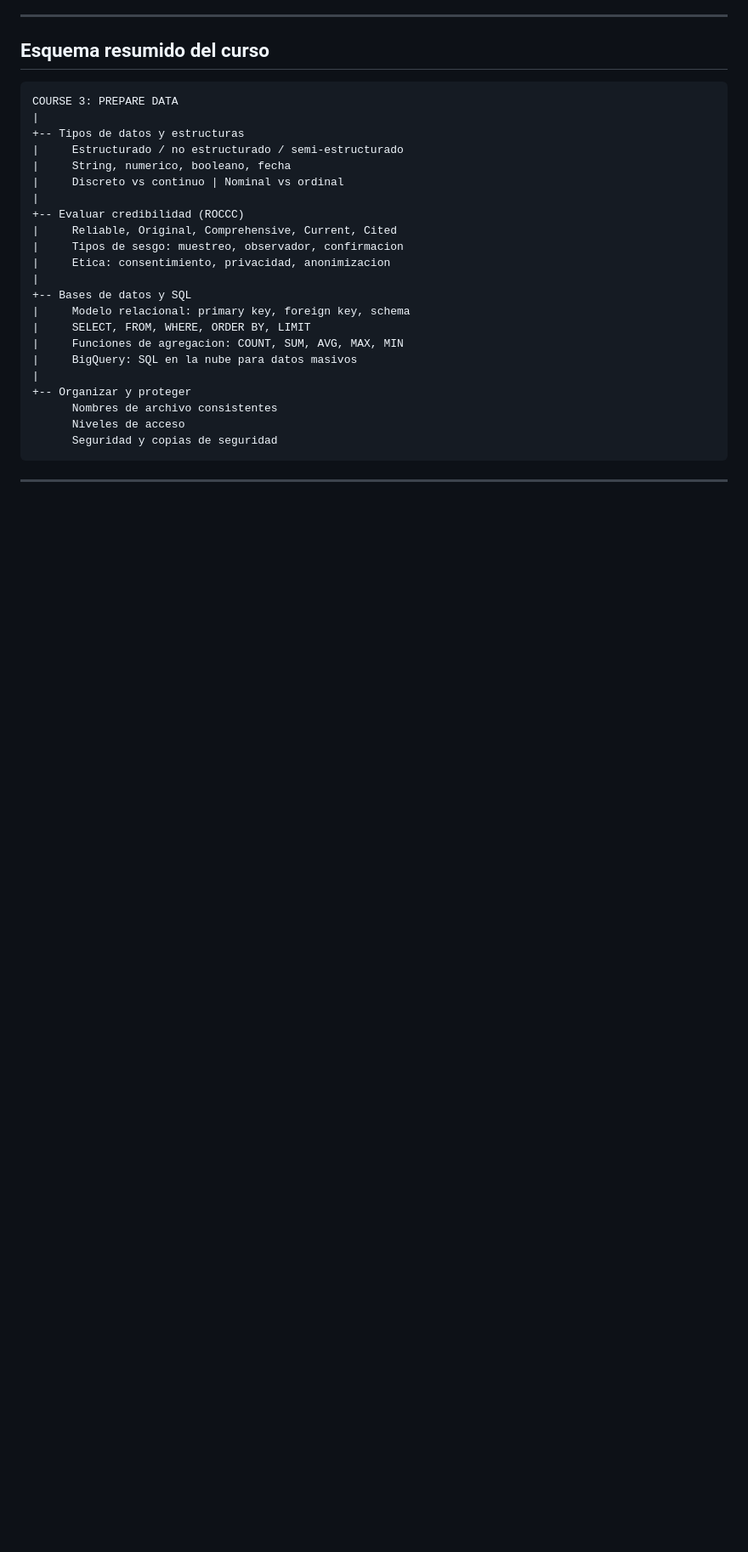
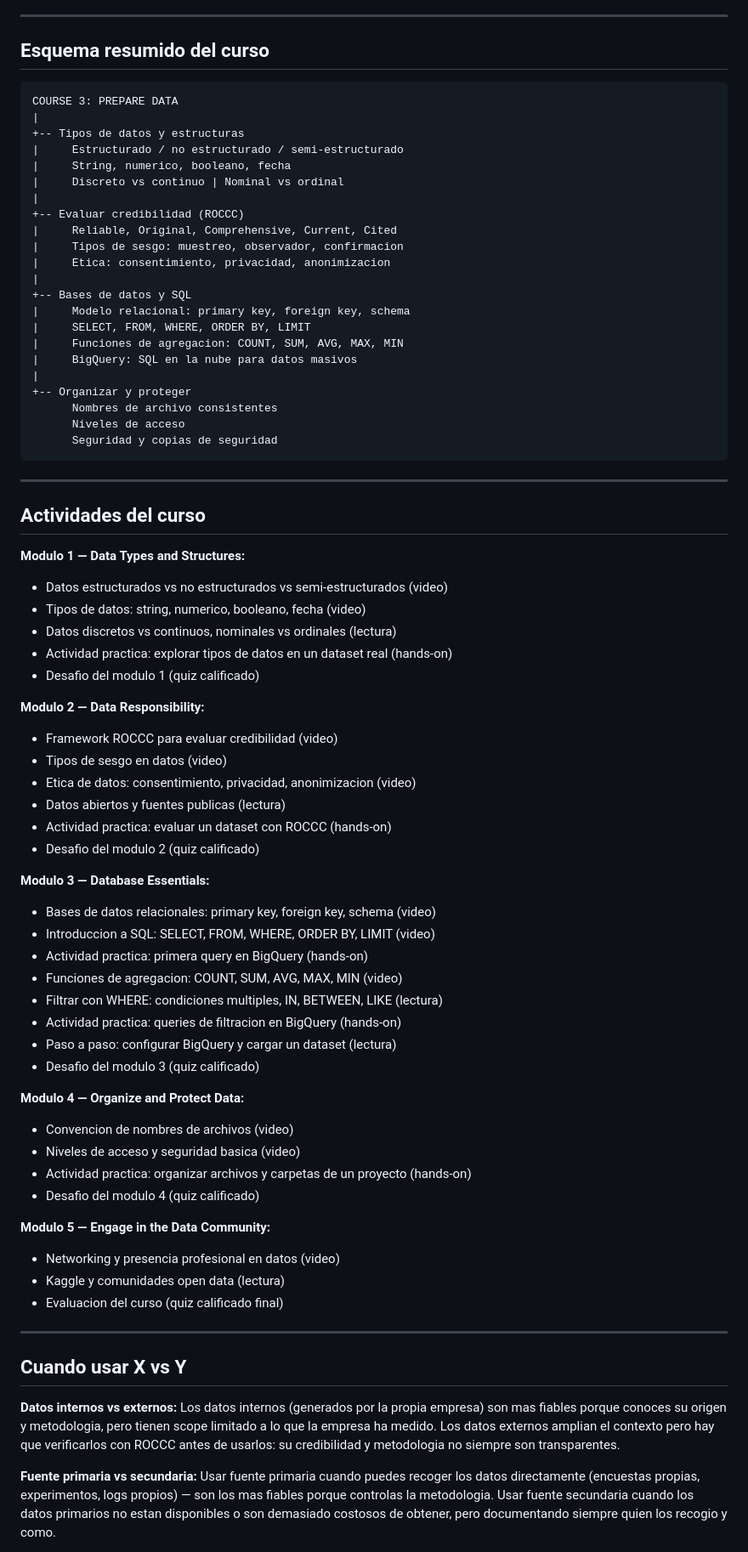
Before and after one commit to aroaxinping/google-data-analytics, a Markdown page: course-3-prepare-data/apuntes.md, the part around one of its changes. Shown at 85% size. Rendered like a GitHub page; blank space fills up the shorter version.

Commit message:
course-3: añadir estructura detallada, frameworks y errores a apuntes

```diff
--- a/course-3-prepare-data/apuntes.md
+++ b/course-3-prepare-data/apuntes.md
@@ -214,3 +214,51 @@ COURSE 3: PREPARE DATA
 
 ---
 
+## Actividades del curso
+
+**Modulo 1 — Data Types and Structures:**
+- Datos estructurados vs no estructurados vs semi-estructurados (video)
+- Tipos de datos: string, numerico, booleano, fecha (video)
+- Datos discretos vs continuos, nominales vs ordinales (lectura)
+- Actividad practica: explorar tipos de datos en un dataset real (hands-on)
+- Desafio del modulo 1 (quiz calificado)
+
+**Modulo 2 — Data Responsibility:**
+- Framework ROCCC para evaluar credibilidad (video)
+- Tipos de sesgo en datos (video)
+- Etica de datos: consentimiento, privacidad, anonimizacion (video)
+- Datos abiertos y fuentes publicas (lectura)
+- Actividad practica: evaluar un dataset con ROCCC (hands-on)
+- Desafio del modulo 2 (quiz calificado)
+
+**Modulo 3 — Database Essentials:**
+- Bases de datos relacionales: primary key, foreign key, schema (video)
+- Introduccion a SQL: SELECT, FROM, WHERE, ORDER BY, LIMIT (video)
+- Actividad practica: primera query en BigQuery (hands-on)
+- Funciones de agregacion: COUNT, SUM, AVG, MAX, MIN (video)
+- Filtrar con WHERE: condiciones multiples, IN, BETWEEN, LIKE (lectura)
+- Actividad practica: queries de filtracion en BigQuery (hands-on)
+- Paso a paso: configurar BigQuery y cargar un dataset (lectura)
+- Desafio del modulo 3 (quiz calificado)
+
+**Modulo 4 — Organize and Protect Data:**
+- Convencion de nombres de archivos (video)
+- Niveles de acceso y seguridad basica (video)
+- Actividad practica: organizar archivos y carpetas de un proyecto (hands-on)
+- Desafio del modulo 4 (quiz calificado)
+
+**Modulo 5 — Engage in the Data Community:**
+- Networking y presencia profesional en datos (video)
+- Kaggle y comunidades open data (lectura)
+- Evaluacion del curso (quiz calificado final)
+
+---
+
+## Cuando usar X vs Y
+
+**Datos internos vs externos:**
+Los datos internos (generados por la propia empresa) son mas fiables porque conoces su origen y metodologia, pero tienen scope limitado a lo que la empresa ha medido. Los datos externos amplian el contexto pero hay que verificarlos con ROCCC antes de usarlos: su credibilidad y metodologia no siempre son transparentes.
+
+**Fuente primaria vs secundaria:**
+Usar fuente primaria cuando puedes recoger los datos directamente (encuestas propias, experimentos, logs propios) — son los mas fiables porque controlas la metodologia. Usar fuente secundaria cuando los datos primarios no estan disponibles o son demasiado costosos de obtener, pero documentando siempre quien los recogio y como.
+
```
Also changed, not shown: other parts of course-3-prepare-data/apuntes.md (+31 -0 lines).
